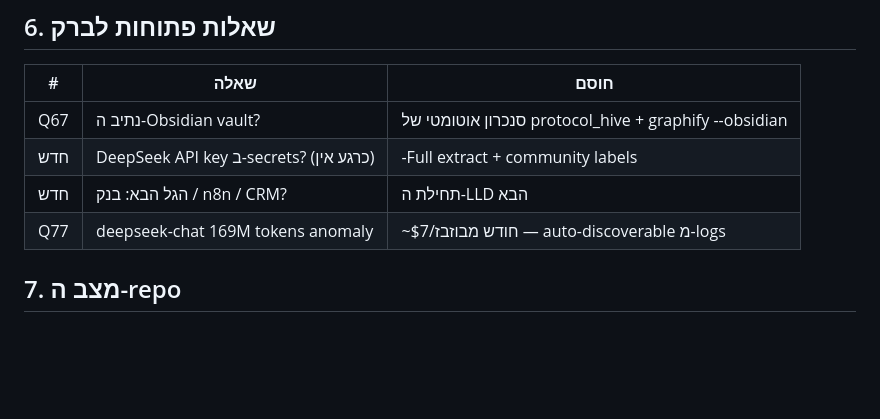
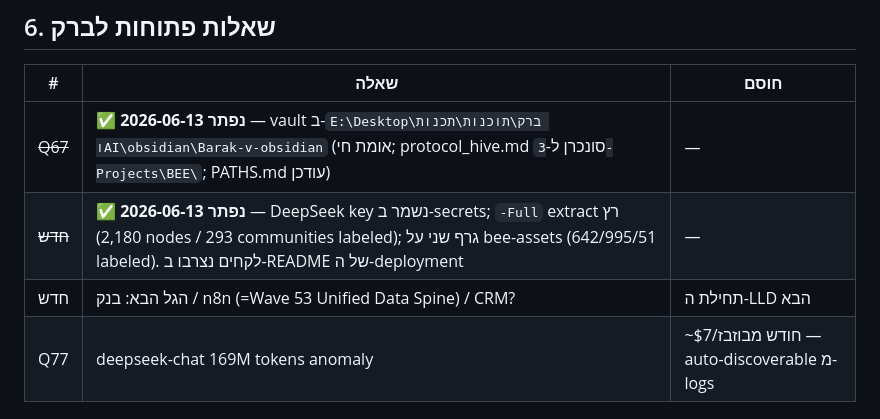
Before and after one commit to Barak-B/bee-assets, a Markdown page: research/session-handoff-2026-06-12-graphify.md, the part around the change. Rendered like a GitHub page; blank space fills up the shorter version.

```diff
--- a/research/session-handoff-2026-06-12-graphify.md
+++ b/research/session-handoff-2026-06-12-graphify.md
@@ -88,9 +88,9 @@ research/graphify-out/                         ← גרף ה-research (code pass
 
 | # | שאלה | חוסם |
 |---|---|---|
-| Q67 | נתיב ה-Obsidian vault? | סנכרון אוטומטי של protocol_hive + graphify --obsidian |
-| חדש | DeepSeek API key ב-secrets? (כרגע אין) | -Full extract + community labels |
-| חדש | הגל הבא: בנק / n8n / CRM? | תחילת ה-LLD הבא |
+| ~~Q67~~ | ✅ **נפתר 2026-06-13** — vault ב-`E:\Desktop\ברק\תוכנות\תכנות וAI\obsidian\Barak-v-obsidian` (אומת חי; protocol_hive.md סונכרן ל-`3-Projects\BEE\`; PATHS.md עודכן) | — |
+| ~~חדש~~ | ✅ **נפתר 2026-06-13** — DeepSeek key נשמר ב-secrets; `-Full` extract רץ (2,180 nodes / 293 communities labeled); גרף שני על bee-assets (642/995/51 labeled). לקחים נצרבו ב-README של ה-deployment | — |
+| חדש | הגל הבא: בנק / n8n (=Wave 53 Unified Data Spine) / CRM? | תחילת ה-LLD הבא |
 | Q77 | deepseek-chat 169M tokens anomaly | ~$7/חודש מבוזבז — auto-discoverable מ-logs |
 
 ## 7. מצב ה-repo
```
Also changed, not shown: research/graphify-deployment/README.md (+6 -0 lines).
